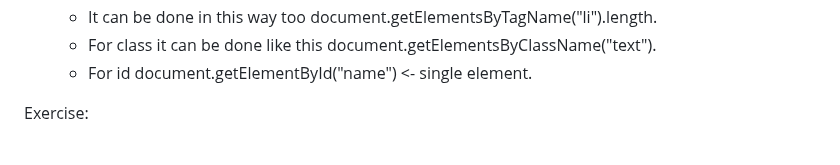
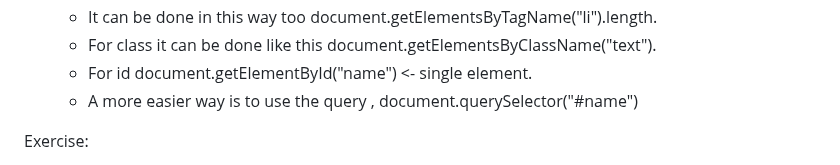
Before and after one commit to 7budi/Web_Development-Notes, a Markdown page: JS.md, the part around the change. GitHub-like rendering.

Commit message:
New note

```diff
--- a/JS.md
+++ b/JS.md
@@ -58,6 +58,7 @@
 	- It can be done in this way too document.getElementsByTagName("li").length.
 	- For class it can be done like this document.getElementsByClassName("text").
 	- For id document.getElementById("name") <- single element.
+	- A more easier way is to use the query , document.querySelector("#name")
 
 Exercise:
 - function Left_time(age){
```
